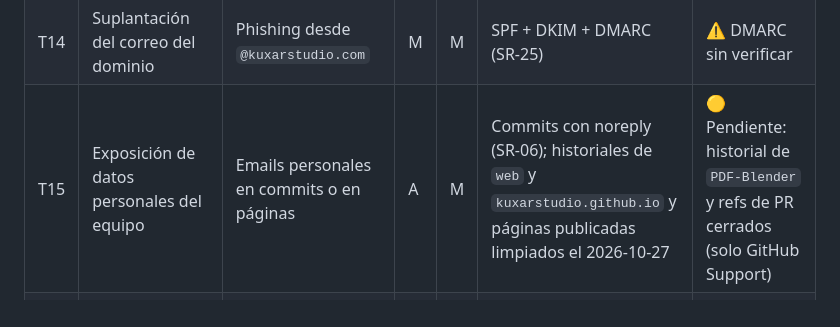
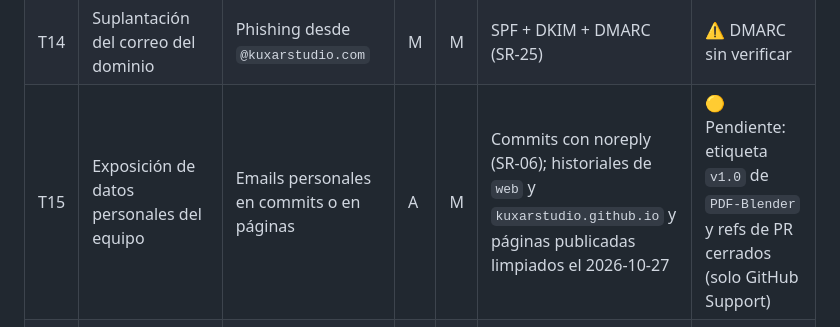
Before and after one commit to KuxarStudio/web, a Markdown page: docs/security/threat-model.md, the part around the change. GitHub-like rendering.

```diff
--- a/docs/security/threat-model.md
+++ b/docs/security/threat-model.md
@@ -67,7 +67,7 @@ Probabilidad (P) e impacto (I): Alto / Medio / Bajo. Estado a 2026-10-27.
 | T12 | Clickjacking | La web se incrusta en un iframe ajeno | B | B | No hay acciones sensibles en la web; GitHub Pages no permite `X-Frame-Options` | 🟡 Aceptado |
 | T13 | Abuso del formulario | Spam, agotar la cuota de Web3Forms | A | B | Honeypot (SR-18), clave limitada al dominio (SR-04) | ⚠️ Restricción de dominio sin verificar |
 | T14 | Suplantación del correo del dominio | Phishing desde `@kuxarstudio.com` | M | M | SPF + DKIM + DMARC (SR-25) | ⚠️ DMARC sin verificar |
-| T15 | Exposición de datos personales del equipo | Emails personales en commits o en páginas | A | M | Commits con noreply (SR-06); historiales de `web` y `kuxarstudio.github.io` y páginas publicadas limpiados el 2026-10-27 | 🟡 Pendiente: historial de `PDF-Blender` y refs de PR cerrados (solo GitHub Support) |
+| T15 | Exposición de datos personales del equipo | Emails personales en commits o en páginas | A | M | Commits con noreply (SR-06); historiales de `web` y `kuxarstudio.github.io` y páginas publicadas limpiados el 2026-10-27 | 🟡 Pendiente: etiqueta `v1.0` de `PDF-Blender` y refs de PR cerrados (solo GitHub Support) |
 | T16 | Fuga de información de negocio | Rama `seo-data` (métricas de Search Console), `CLAUDE.md`, `docs/` | A | B | Decisión consciente: el repo es público | 🟡 Aceptado |
 | T17 | Agente de IA manipulado | Instrucciones ocultas en una web o archivo que el agente procesa | B | A | SR-08: ramas + PR + CI; ninguna fusión ni force-push sin OK humano | ✅ |
 | T18 | Caída de las páginas legales de las apps | Cambio de URL al migrar la web | M | M | SR-22: no mover esas URLs sin redirección | ✅ / revisar en cada migración |
```
Also changed, not shown: docs/security/security-checklist.md (+3 -1 lines).
